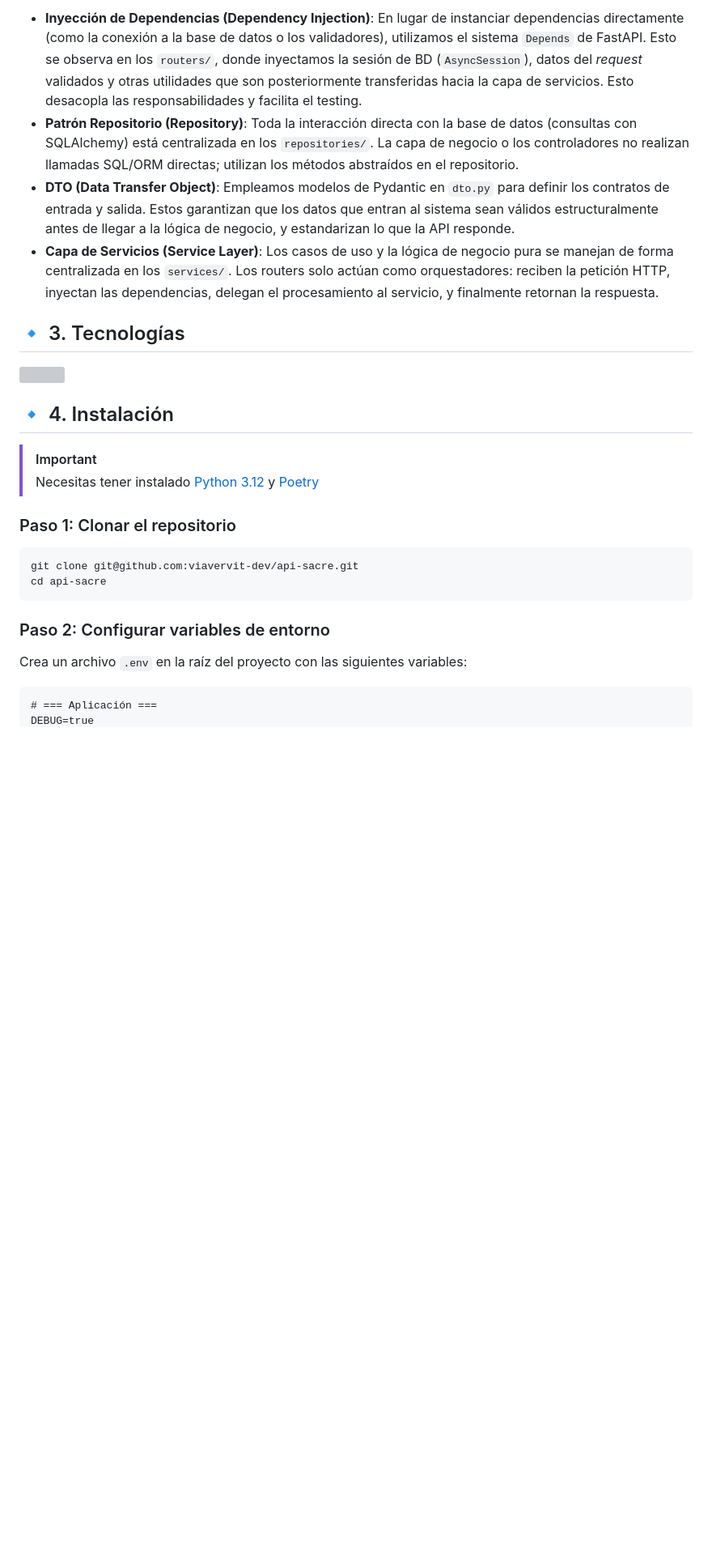
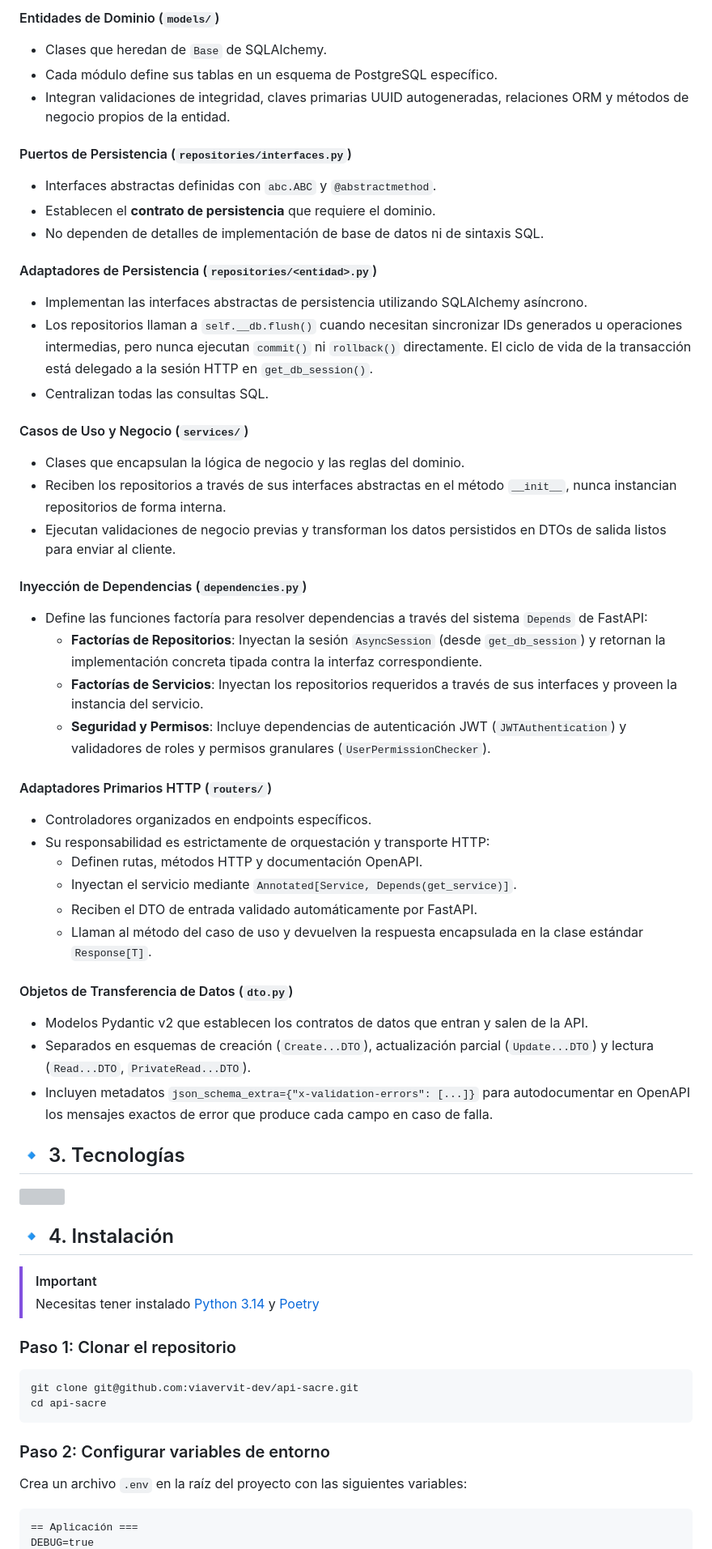
Before and after one commit to viavervit-dev/api-sacre, a Markdown page: README.md, the part around one of its changes. Shown at 81% size. Drawn GitHub-style; blank space fills up the shorter version; grey boxes are pictures that could not be loaded.

````diff
--- a/README.md
+++ b/README.md
@@ -53,8 +70,42 @@ Para mantener la estructura modular y el código altamente mantenible y escalabl
 
-- **Inyección de Dependencias (Dependency Injection)**: En lugar de instanciar dependencias directamente (como la conexión a la base de datos o los validadores), utilizamos el sistema `Depends` de FastAPI. Esto se observa en los `routers/`, donde inyectamos la sesión de BD (`AsyncSession`), datos del *request* validados y otras utilidades que son posteriormente transferidas hacia la capa de servicios. Esto desacopla las responsabilidades y facilita el testing.
-- **Patrón Repositorio (Repository)**: Toda la interacción directa con la base de datos (consultas con SQLAlchemy) está centralizada en los `repositories/`. La capa de negocio o los controladores no realizan llamadas SQL/ORM directas; utilizan los métodos abstraídos en el repositorio.
-- **DTO (Data Transfer Object)**: Empleamos modelos de Pydantic en `dto.py` para definir los contratos de entrada y salida. Estos garantizan que los datos que entran al sistema sean válidos estructuralmente antes de llegar a la lógica de negocio, y estandarizan lo que la API responde.
-- **Capa de Servicios (Service Layer)**: Los casos de uso y la lógica de negocio pura se manejan de forma centralizada en los `services/`. Los routers solo actúan como orquestadores: reciben la petición HTTP, inyectan las dependencias, delegan el procesamiento al servicio, y finalmente retornan la respuesta.
+#### Entidades de Dominio (`models/`)
+- Clases que heredan de `Base` de SQLAlchemy.
+- Cada módulo define sus tablas en un esquema de PostgreSQL específico.
+- Integran validaciones de integridad, claves primarias UUID autogeneradas, relaciones ORM y métodos de negocio propios de la entidad.
+
+#### Puertos de Persistencia (`repositories/interfaces.py`)
+- Interfaces abstractas definidas con `abc.ABC` y `@abstractmethod`.
+- Establecen el **contrato de persistencia** que requiere el dominio.
+- No dependen de detalles de implementación de base de datos ni de sintaxis SQL.
+
+#### Adaptadores de Persistencia (`repositories/<entidad>.py`)
+- Implementan las interfaces abstractas de persistencia utilizando SQLAlchemy asíncrono.
+- Los repositorios llaman a `self.__db.flush()` cuando necesitan sincronizar IDs generados u operaciones intermedias, pero nunca ejecutan `commit()` ni `rollback()` directamente. El ciclo de vida de la transacción está delegado a la sesión HTTP en `get_db_session()`.
+- Centralizan todas las consultas SQL.
+
+#### Casos de Uso y Negocio (`services/`)
+- Clases que encapsulan la lógica de negocio y las reglas del dominio.
+- Reciben los repositorios a través de sus interfaces abstractas en el método `__init__`, nunca instancian repositorios de forma interna.
+- Ejecutan validaciones de negocio previas y transforman los datos persistidos en DTOs de salida listos para enviar al cliente.
+
+#### Inyección de Dependencias (`dependencies.py`)
+- Define las funciones factoría para resolver dependencias a través del sistema `Depends` de FastAPI:
+  - **Factorías de Repositorios**: Inyectan la sesión `AsyncSession` (desde `get_db_session`) y retornan la implementación concreta tipada contra la interfaz correspondiente.
+  - **Factorías de Servicios**: Inyectan los repositorios requeridos a través de sus interfaces y proveen la instancia del servicio.
+  - **Seguridad y Permisos**: Incluye dependencias de autenticación JWT (`JWTAuthentication`) y validadores de roles y permisos granulares (`UserPermissionChecker`).
+
+#### Adaptadores Primarios HTTP (`routers/`)
+- Controladores organizados en endpoints específicos.
+- Su responsabilidad es estrictamente de orquestación y transporte HTTP:
+  - Definen rutas, métodos HTTP y documentación OpenAPI.
+  - Inyectan el servicio mediante `Annotated[Service, Depends(get_service)]`.
+  - Reciben el DTO de entrada validado automáticamente por FastAPI.
+  - Llaman al método del caso de uso y devuelven la respuesta encapsulada en la clase estándar `Response[T]`.
+
+#### Objetos de Transferencia de Datos (`dto.py`)
+- Modelos Pydantic v2 que establecen los contratos de datos que entran y salen de la API.
+- Separados en esquemas de creación (`Create...DTO`), actualización parcial (`Update...DTO`) y lectura (`Read...DTO`, `PrivateRead...DTO`).
+- Incluyen metadatos `json_schema_extra={"x-validation-errors": [...]}` para autodocumentar en OpenAPI los mensajes exactos de error que produce cada campo en caso de falla.
 
 ## 🔹 3. Tecnologías
 
@@ -65,7 +116,7 @@ Para mantener la estructura modular y el código altamente mantenible y escalabl
 ## 🔹 4. Instalación
 
 > [!IMPORTANT]
-> Necesitas tener instalado [Python 3.12](https://www.python.org/downloads/) y [Poetry](https://python-poetry.org/docs/#installation)
+> Necesitas tener instalado [Python 3.14](https://www.python.org/downloads/) y [Poetry](https://python-poetry.org/docs/#installation)
 
 ### Paso 1: Clonar el repositorio
 
@@ -79,5 +130,5 @@ cd api-sacre
 Crea un archivo `.env` en la raíz del proyecto con las siguientes variables:
 
 ```txt
-# === Aplicación ===
+== Aplicación ===
 DEBUG=true
````
Also changed, not shown: other parts of README.md (+110 -54 lines).
